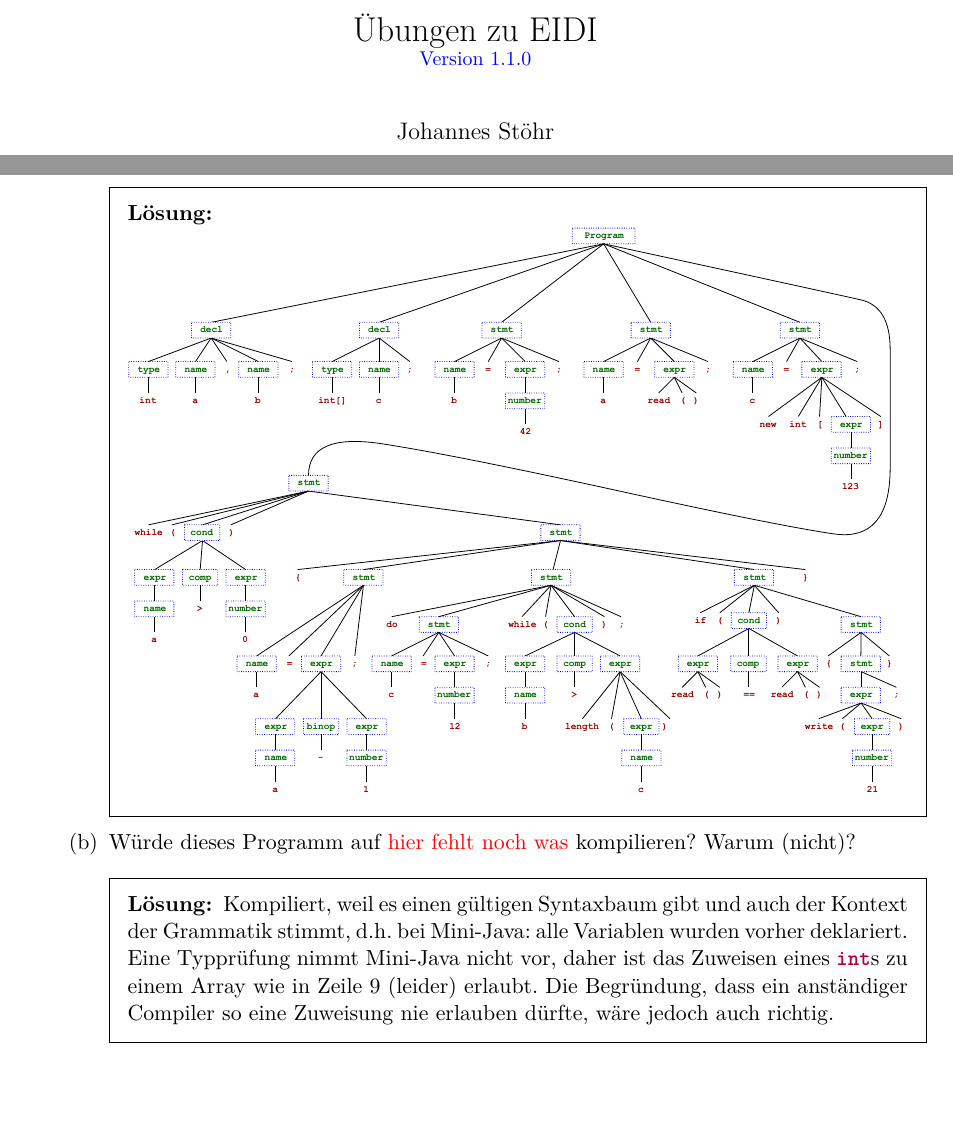
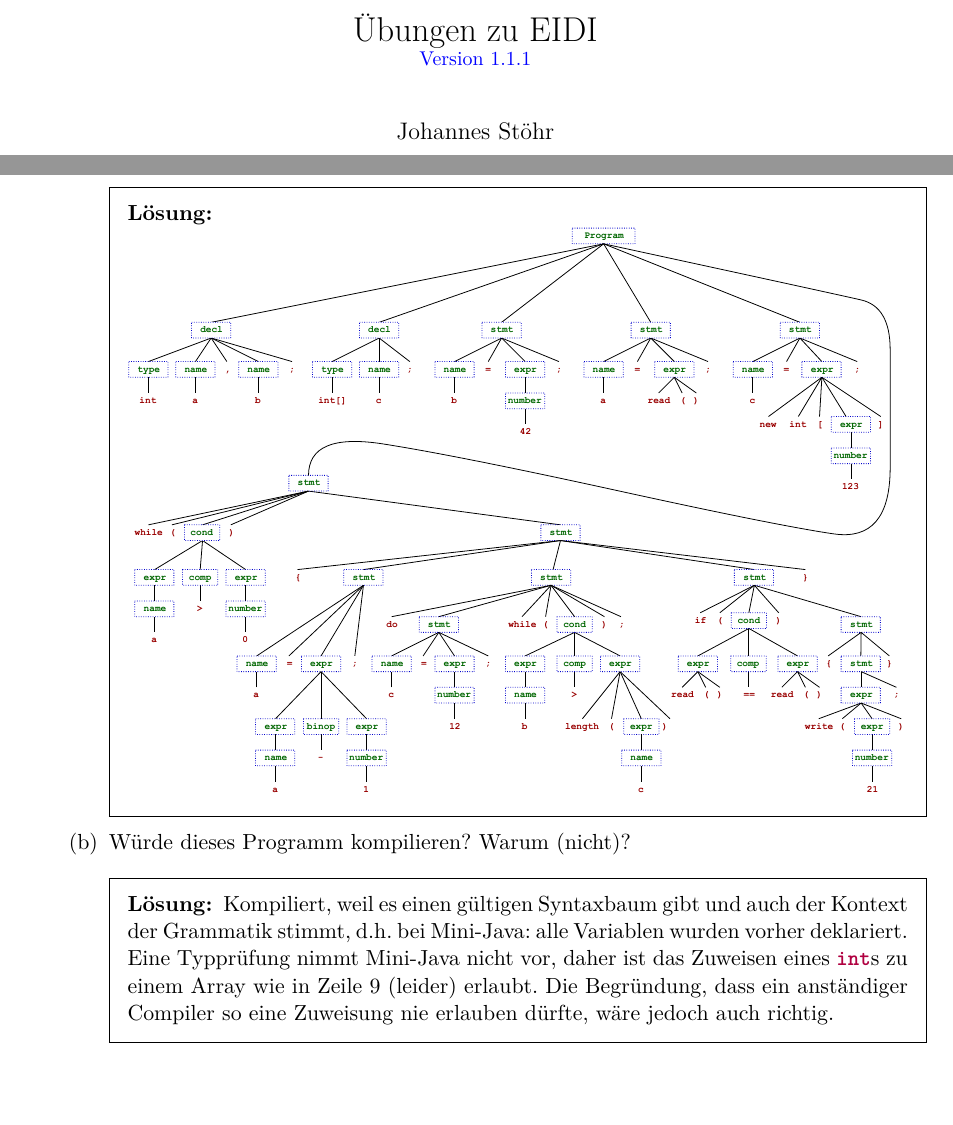
Before and after one commit to MaisiKoleni/eidi1_uebung, a LaTeX problem sheet (src/ueb_blatt_3/pdf_und_latex/JohannesEidiÜbung.tex): two parts of pages 1 and 2 of 10, joined at a grey line, cut so that both start at the same text. The pictures show the PDF file src/ueb_blatt_3/pdf_und_latex/JohannesEidiÜbung_lsg.pdf that the author committed with the source.

Commit message:
Korrektur: Hier fehlte nichts mehr.

```diff
--- a/src/ueb_blatt_3/pdf_und_latex/JohannesEidiÜbung.tex
+++ b/src/ueb_blatt_3/pdf_und_latex/JohannesEidiÜbung.tex
@@ -58,7 +58,7 @@
 %%% END Article customizations
 
 %%% The "real" document content comes below...
-\title{Übungen zu EIDI \\ \small \color{blue}Version 1.1.0}
+\title{Übungen zu EIDI \\ \small \color{blue}Version 1.1.1}
 \author{Johannes Stöhr}
 %\date{} % Activate to display a given date or no date (if empty),
          % otherwise the current date is printed
@@ -117,7 +117,7 @@ while(a > 0) {
 \includegraphics[width=\linewidth]{syntaxbaum.pdf}
 \end{solution}
 \end{minipage}
-\part Würde dieses Programm \ifprintanswers auf {\color{red}hier fehlt noch was} \fi kompilieren? Warum (nicht)?\par
+\part Würde dieses Programm kompilieren? Warum (nicht)?\par
 \nobreak
 \begin{solutionordottedlines}[4cm]
 Kompiliert, weil es einen gültigen Syntaxbaum gibt und auch der Kontext der Grammatik stimmt, d.h. bei Mini-Java: alle Variablen wurden vorher deklariert. Eine Typprüfung nimmt Mini-Java nicht vor, daher ist das Zuweisen eines \code{int}s zu einem Array wie in Zeile 9 (leider) erlaubt. Die Begründung, dass ein anständiger Compiler so eine Zuweisung nie erlauben dürfte, wäre jedoch auch richtig.
```
Also changed, not shown: src/ueb_blatt_3/pdf_und_latex/JohannesEidiÜbung_lsg.pdf.
